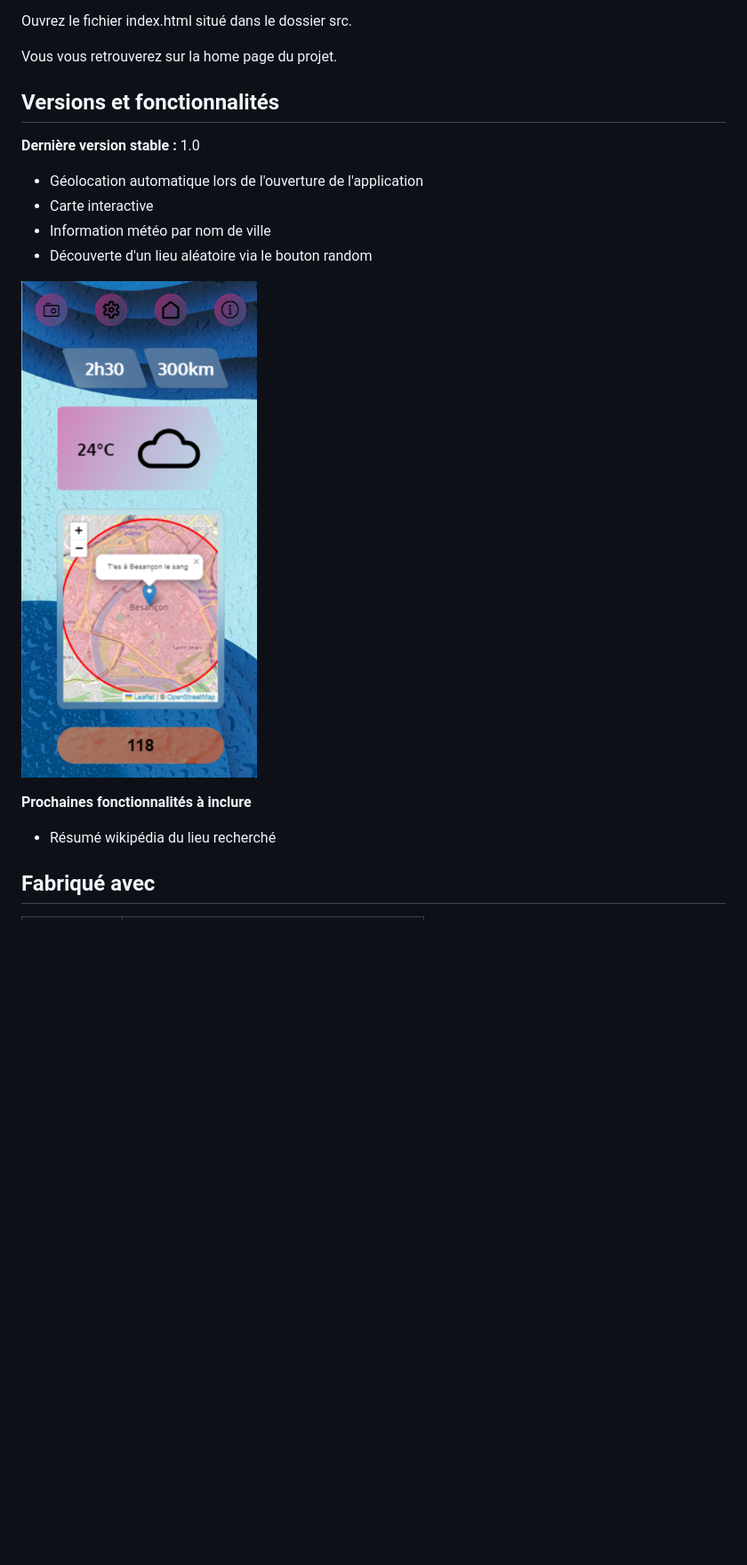
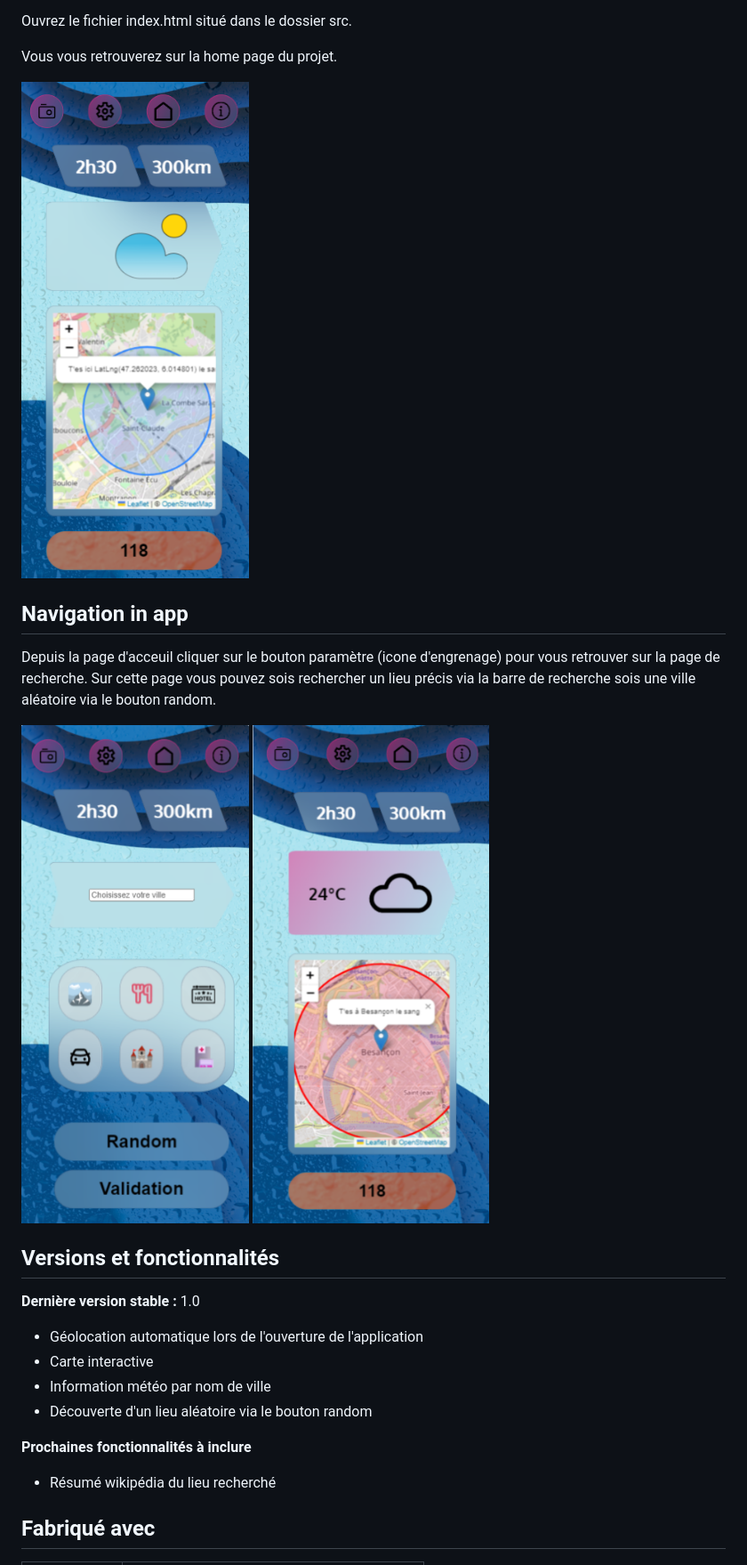
Before and after one commit to greatalex11/API_weather_Evan, a Markdown page: README.md, the part around the change printed below. Shown: that part at 89% size. Drawn GitHub-style; pictures changed too: src/assets/readMeAssets/appScreenShot.png, src/assets/readMeAssets/homePage.png (added), src/assets/readMeAssets/searchPage.png (added); blank space fills up the shorter version.

Commit message:
Docs/main/t2: documentation, readMe repo

```diff
--- a/README.md
+++ b/README.md
@@ -13,18 +16,26 @@ Ouvrez le fichier index.html situé dans le dossier src.
 
 Vous vous retrouverez sur la home page du projet.
 
+![Page d'accueil applicatio,n](src/assets/readMeAssets/homePage.png)
+
+## Navigation in app
+
+Depuis la page d'acceuil cliquer sur le bouton paramètre (icone d'engrenage) pour vous retrouver sur la page de recherche. Sur cette page vous pouvez sois rechercher un lieu précis via la barre de recherche sois une ville aléatoire via le bouton random.
+
+![Alt text](src/assets/readMeAssets/searchPage.png) ![Alt text](src/assets/readMeAssets/appScreenShot.png)
+
 ## Versions et fonctionnalités
 
 **Dernière version stable :** 1.0
-* Géolocation automatique lors de l'ouverture de l'application
-* Carte interactive
-* Information météo par nom de ville
-* Découverte d'un lieu aléatoire via le bouton random
 
-![Résulytat de recherche](/src/assets/readMeAssets/appScreenShot.png)
+-  Géolocation automatique lors de l'ouverture de l'application
+-  Carte interactive
+-  Information météo par nom de ville
+-  Découverte d'un lieu aléatoire via le bouton random
 
 **Prochaines fonctionnalités à inclure**
-* Résumé wikipédia du lieu recherché
+
+-  Résumé wikipédia du lieu recherché
 
 ## Fabriqué avec
 
```
Also changed, not shown: other parts of README.md (+17 -14 lines).
